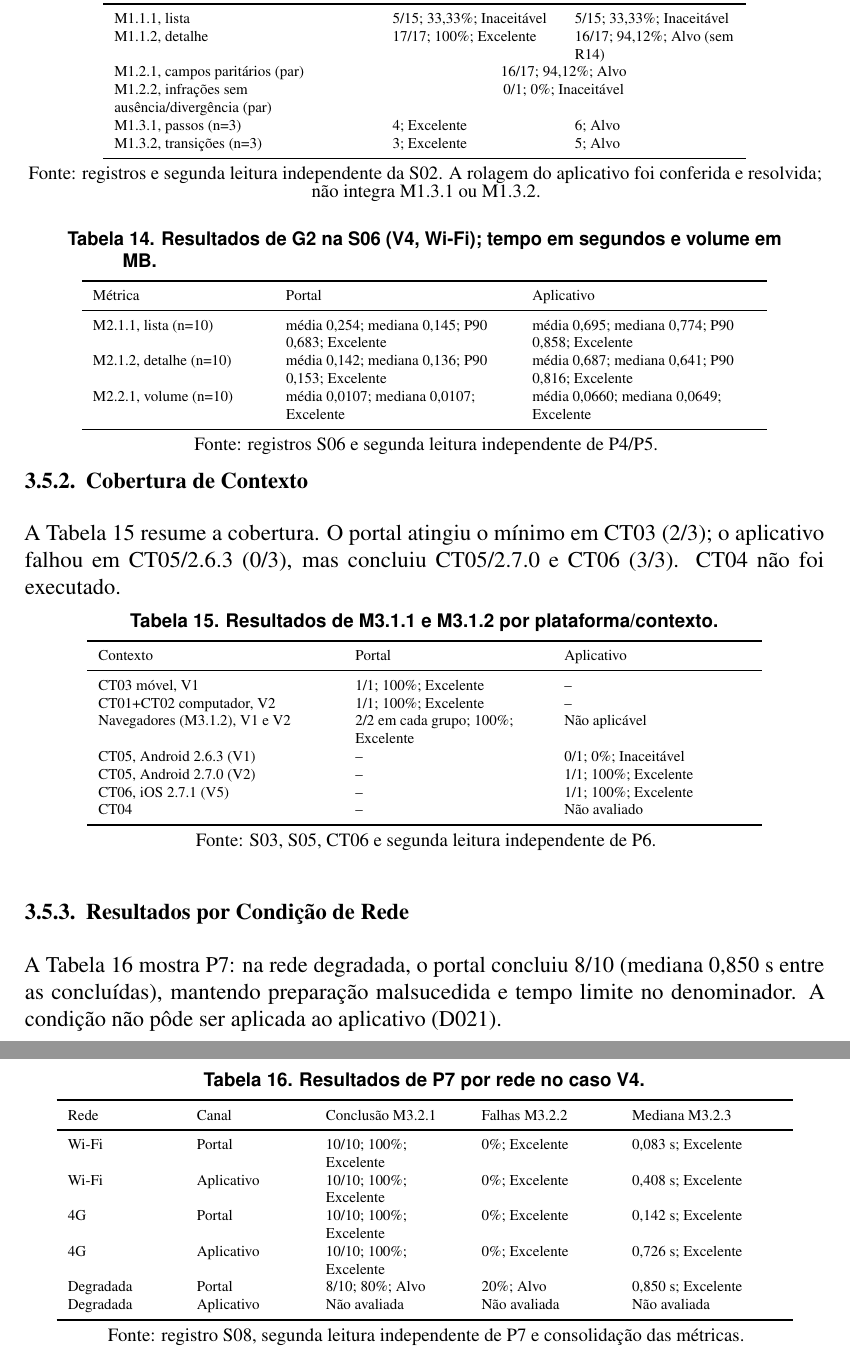
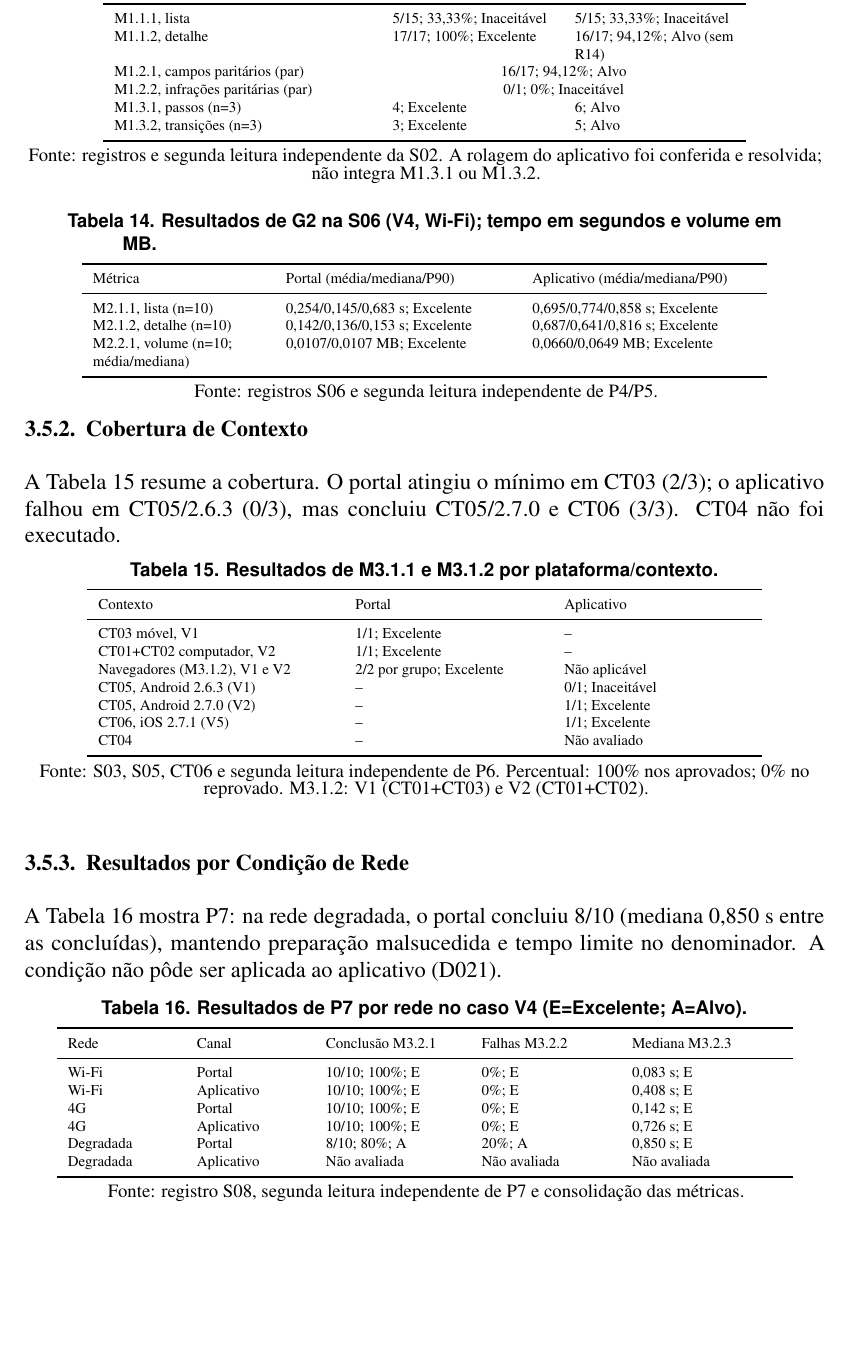
Before and after one commit to FCTE-Qualidade-de-Software-1/2026-2_T02_KATHERINE_JOHNSON, a LaTeX document (artigo/main.tex, which reads artigo/secoes/fase4-analise.tex): two parts of pages 12 and 13 of 16 before the commit and part of page 12 of 16 after it, the two joined at a grey line, cut so that both start at the same text, the shorter picture padded with empty space. Compiled offline with pdfLaTeX.

Commit message:
docs: compact article metric tables
Reduce repeated labels in metric tables while preserving values, denominators, and score-level legend.

Co-authored-by: Copilot <223556219+Copilot@users.noreply.github.com>

```diff
--- a/artigo/secoes/fase4-analise.tex
+++ b/artigo/secoes/fase4-analise.tex
@@ -17,7 +17,7 @@ Métrica & Portal & Aplicativo \\
 M1.1.1, lista & 5/15; 33,33\%; Inaceitável & 5/15; 33,33\%; Inaceitável \\
 M1.1.2, detalhe & 17/17; 100\%; Excelente & 16/17; 94,12\%; Alvo (sem R14) \\
 M1.2.1, campos paritários (par) & \multicolumn{2}{c}{16/17; 94,12\%; Alvo} \\
-M1.2.2, infrações sem ausência/divergência (par) & \multicolumn{2}{c}{0/1; 0\%; Inaceitável} \\
+M1.2.2, infrações paritárias (par) & \multicolumn{2}{c}{0/1; 0\%; Inaceitável} \\
 M1.3.1, passos (n=3) & 4; Excelente & 6; Alvo \\
 M1.3.2, transições (n=3) & 3; Excelente & 5; Alvo \\
 \bottomrule
@@ -34,11 +34,11 @@ A Tabela~\ref{tab:fase4-v4} resume G2 no caso V4 (Wi-Fi). Todos os resultados fo
 \scriptsize
 \begin{tabular}{P{3.2cm}P{4.2cm}P{4.2cm}}
 \toprule
-Métrica & Portal & Aplicativo \\
+Métrica & Portal (média/mediana/P90) & Aplicativo (média/mediana/P90) \\
 \midrule
-M2.1.1, lista (n=10) & média 0,254; mediana 0,145; P90 0,683; Excelente & média 0,695; mediana 0,774; P90 0,858; Excelente \\
-M2.1.2, detalhe (n=10) & média 0,142; mediana 0,136; P90 0,153; Excelente & média 0,687; mediana 0,641; P90 0,816; Excelente \\
-M2.2.1, volume (n=10) & média 0,0107; mediana 0,0107; Excelente & média 0,0660; mediana 0,0649; Excelente \\
+M2.1.1, lista (n=10) & 0,254/0,145/0,683 s; Excelente & 0,695/0,774/0,858 s; Excelente \\
+M2.1.2, detalhe (n=10) & 0,142/0,136/0,153 s; Excelente & 0,687/0,641/0,816 s; Excelente \\
+M2.2.1, volume (n=10; média/mediana) & 0,0107/0,0107 MB; Excelente & 0,0660/0,0649 MB; Excelente \\
 \bottomrule
 \end{tabular}
 \par\smallskip{\footnotesize Fonte: registros S06 e segunda leitura independente de P4/P5.}
@@ -57,16 +57,16 @@ A Tabela~\ref{tab:fase4-observacoes} resume a cobertura. O portal atingiu o mín
 \toprule
 Contexto & Portal & Aplicativo \\
 \midrule
-CT03 móvel, V1 & 1/1; 100\%; Excelente & -- \\
-CT01+CT02 computador, V2 & 1/1; 100\%; Excelente & -- \\
-Navegadores (M3.1.2), V1 e V2 & 2/2 em cada grupo; 100\%; Excelente & Não aplicável \\
-CT05, Android 2.6.3 (V1) & -- & 0/1; 0\%; Inaceitável \\
-CT05, Android 2.7.0 (V2) & -- & 1/1; 100\%; Excelente \\
-CT06, iOS 2.7.1 (V5) & -- & 1/1; 100\%; Excelente \\
+CT03 móvel, V1 & 1/1; Excelente & -- \\
+CT01+CT02 computador, V2 & 1/1; Excelente & -- \\
+Navegadores (M3.1.2), V1 e V2 & 2/2 por grupo; Excelente & Não aplicável \\
+CT05, Android 2.6.3 (V1) & -- & 0/1; Inaceitável \\
+CT05, Android 2.7.0 (V2) & -- & 1/1; Excelente \\
+CT06, iOS 2.7.1 (V5) & -- & 1/1; Excelente \\
 CT04 & -- & Não avaliado \\
 \bottomrule
 \end{tabular}
-\par\smallskip{\footnotesize Fonte: S03, S05, CT06 e segunda leitura independente de P6.}
+\par\smallskip{\footnotesize Fonte: S03, S05, CT06 e segunda leitura independente de P6. Percentual: 100\% nos aprovados; 0\% no reprovado. M3.1.2: V1 (CT01+CT03) e V2 (CT01+CT02).}
 \end{table}
 
 \subsubsection{Resultados por Condição de Rede}
@@ -75,18 +75,18 @@ A Tabela~\ref{tab:fase4-p7} mostra P7: na rede degradada, o portal concluiu 8/10
 
 \begin{table}[!htbp]
 \centering
-\caption{Resultados de P7 por rede no caso V4.}
+\caption{Resultados de P7 por rede no caso V4 (E=Excelente; A=Alvo).}
 \label{tab:fase4-p7}
 \scriptsize
 \begin{tabular}{P{2.0cm}P{2.0cm}P{2.5cm}P{2.4cm}P{2.8cm}}
 \toprule
 Rede & Canal & Conclusão M3.2.1 & Falhas M3.2.2 & Mediana M3.2.3 \\
 \midrule
-Wi-Fi & Portal & 10/10; 100\%; Excelente & 0\%; Excelente & 0,083 s; Excelente \\
-Wi-Fi & Aplicativo & 10/10; 100\%; Excelente & 0\%; Excelente & 0,408 s; Excelente \\
-4G & Portal & 10/10; 100\%; Excelente & 0\%; Excelente & 0,142 s; Excelente \\
-4G & Aplicativo & 10/10; 100\%; Excelente & 0\%; Excelente & 0,726 s; Excelente \\
-Degradada & Portal & 8/10; 80\%; Alvo & 20\%; Alvo & 0,850 s; Excelente \\
+Wi-Fi & Portal & 10/10; 100\%; E & 0\%; E & 0,083 s; E \\
+Wi-Fi & Aplicativo & 10/10; 100\%; E & 0\%; E & 0,408 s; E \\
+4G & Portal & 10/10; 100\%; E & 0\%; E & 0,142 s; E \\
+4G & Aplicativo & 10/10; 100\%; E & 0\%; E & 0,726 s; E \\
+Degradada & Portal & 8/10; 80\%; A & 20\%; A & 0,850 s; E \\
 Degradada & Aplicativo & Não avaliada & Não avaliada & Não avaliada \\
 \bottomrule
 \end{tabular}
```
